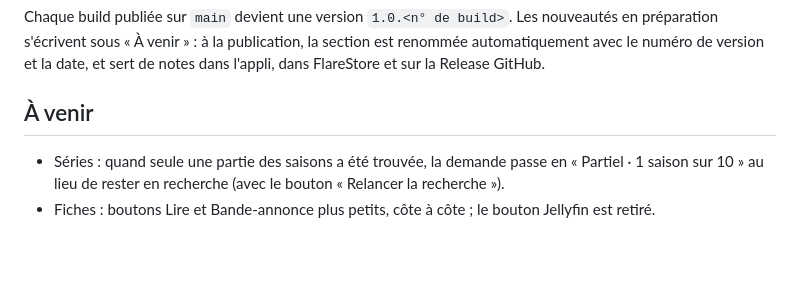
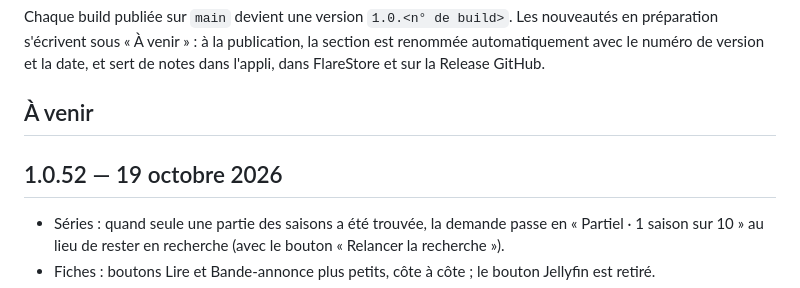
Before and after one commit to nono7444/lumio, a Markdown page: CHANGELOG.md, the part around the change. Drawn GitHub-style; blank space fills up the shorter version.

Commit message:
Notes de version 1.0.52 [skip ci]

```diff
--- a/CHANGELOG.md
+++ b/CHANGELOG.md
@@ -5,6 +5,8 @@ Les nouveautés en préparation s'écrivent sous « À venir » : à la publicat
 automatiquement avec le numéro de version et la date, et sert de notes dans l'appli, dans FlareStore et sur la Release GitHub.
 
 ## À venir
+
+## 1.0.52 — 19 octobre 2026
 
 - Séries : quand seule une partie des saisons a été trouvée, la demande passe en « Partiel · 1 saison sur 10 » au lieu de rester en recherche (avec le bouton « Relancer la recherche »).
 - Fiches : boutons Lire et Bande-annonce plus petits, côte à côte ; le bouton Jellyfin est retiré.
```
